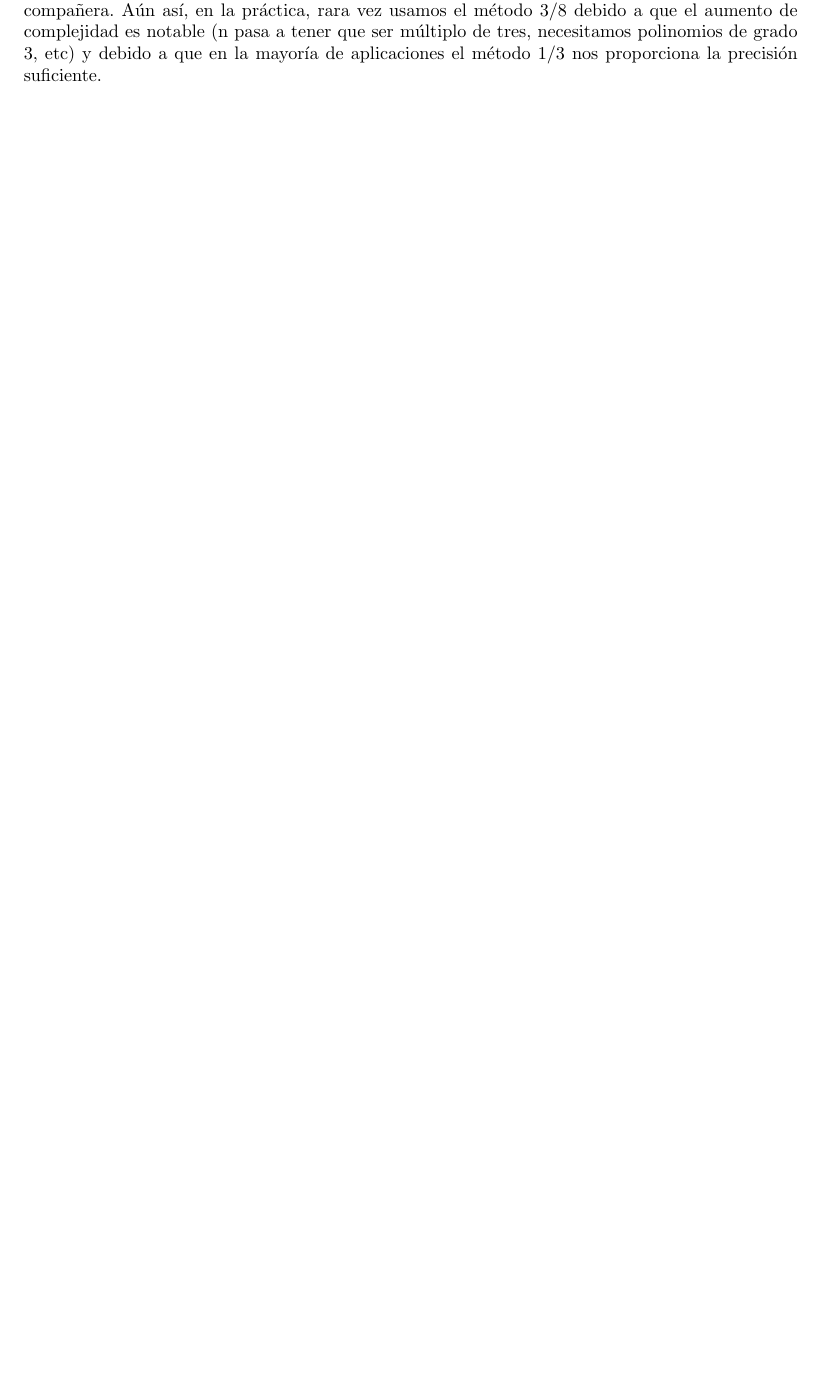
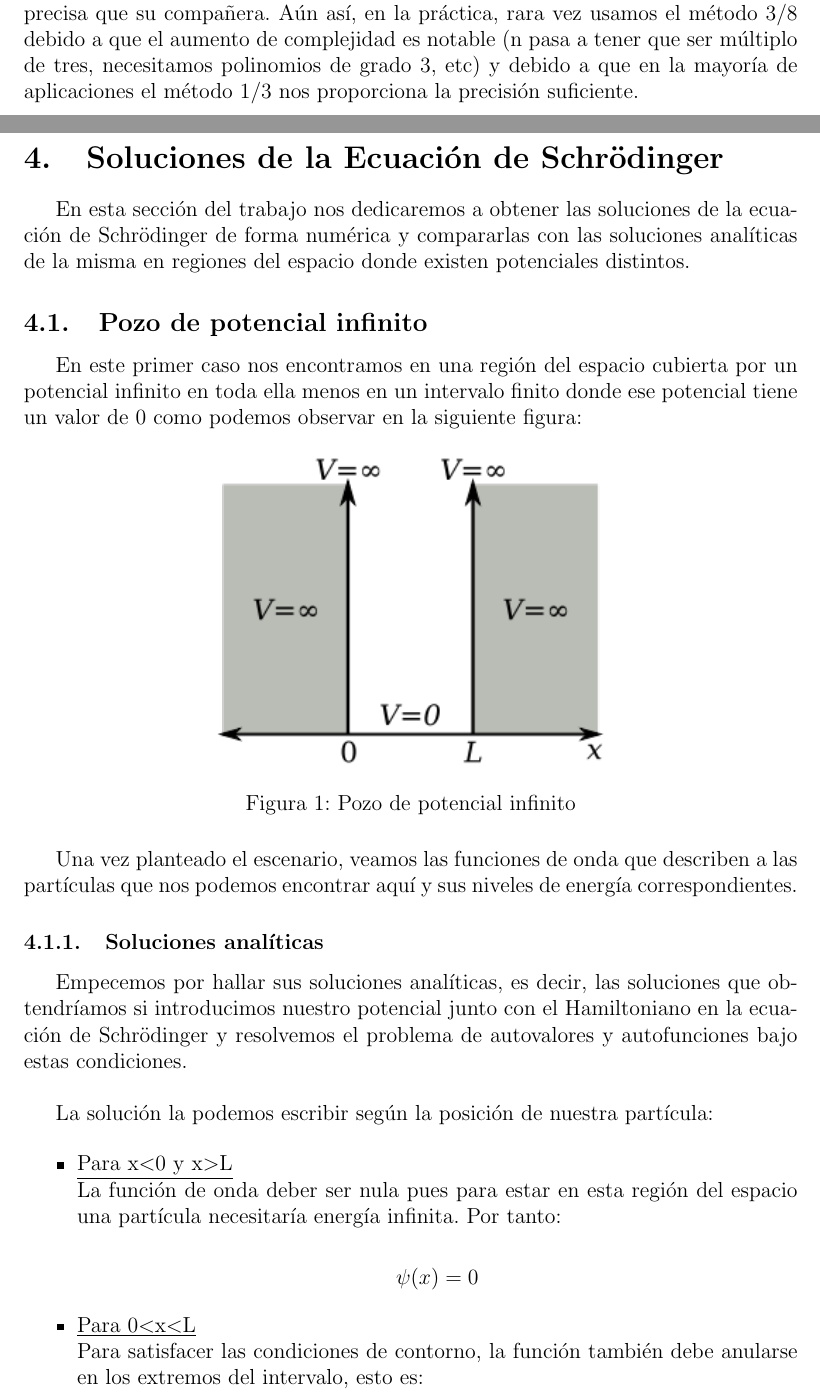
Before and after one commit to JavierZeta/Schrodinguer-equation-, a LaTeX document (THE_LATEX/THE_LATEX.tex): part of page 17 of 17 before the commit and two parts of pages 19 and 20 of 22 after it, the two joined at a grey line, cut so that both start at the same text, the shorter picture padded with empty space. Compiled offline with pdfLaTeX.

Commit message:
Add files via upload

```diff
--- a/THE_LATEX/THE_LATEX.tex
+++ b/THE_LATEX/THE_LATEX.tex
@@ -1,4 +1,4 @@
-\documentclass{article}
+\documentclass[12pt]{article}
 \usepackage[spanish]{babel}
 \usepackage{pgfplots}
 \usepackage[utf8]{inputenc}
@@ -891,3 +895,33 @@ Esta familia de métodos se basa en aproximar la función dada $f(x)$ por otra f
 La regla 3/8, comparada en el mismo intervalo que la 1/3, es 2.25 veces más precisa que su compañera. Aún así, en la práctica, rara vez usamos el método 3/8 debido a que el aumento de complejidad es notable (n pasa a tener que ser múltiplo de tres, necesitamos polinomios de grado 3, etc) y debido a que en la mayoría de aplicaciones el método 1/3 nos proporciona la precisión suficiente.\\
 
 
+\section{Soluciones de la Ecuación de Schrödinger}
+En esta sección del trabajo nos dedicaremos a obtener las soluciones de la ecuación de Schrödinger de forma numérica y compararlas con las soluciones analíticas de la misma en regiones del espacio donde existen potenciales distintos.
+
+\subsection{Pozo de potencial infinito}
+
+En este primer caso nos encontramos en una región del espacio cubierta por un potencial infinito en toda ella menos en un intervalo finito donde ese potencial tiene un valor de 0 como podemos observar en la siguiente figura:
+
+\begin{figure}[H]
+    \centering
+    \includegraphics[width=0.5\linewidth]{fotos/particula-caja-wiki.png}
+    \caption{Pozo de potencial infinito}
+\end{figure}
+
+Una vez planteado el escenario, veamos las funciones de onda que describen a las partículas que nos podemos encontrar aquí y sus niveles de energía correspondientes.
+
+    \subsubsection{Soluciones analíticas}
+    Empecemos por hallar sus soluciones analíticas, es decir, las soluciones que obtendríamos si introducimos nuestro potencial junto con el Hamiltoniano en la ecuación de Schrödinger y resolvemos el problema de autovalores y autofunciones bajo estas condiciones.\\
+
+    La solución la podemos escribir según la posición de nuestra partícula:
+
+    \begin{itemize}
+        \item \underline{Para x$<$0 y x$>$L}\\
+        La función de onda deber ser nula pues para estar en esta región del espacio una partícula necesitaría energía infinita. Por tanto:
+
+        \begin{equation*}
+            \psi (x) = 0
+        \end{equation*}
+
+        \item \underline{Para 0$<$x$<$L}\\
+        Para satisfacer las condiciones de contorno, la función también debe anularse en los extremos del intervalo, esto es:
```
Also changed, not shown: THE_LATEX/fotos/particula-caja-wiki.png (added), THE_LATEX/THE_LATEX.tex (78 more changed lines). Lines whose indentation alone changed are shown as unchanged.
